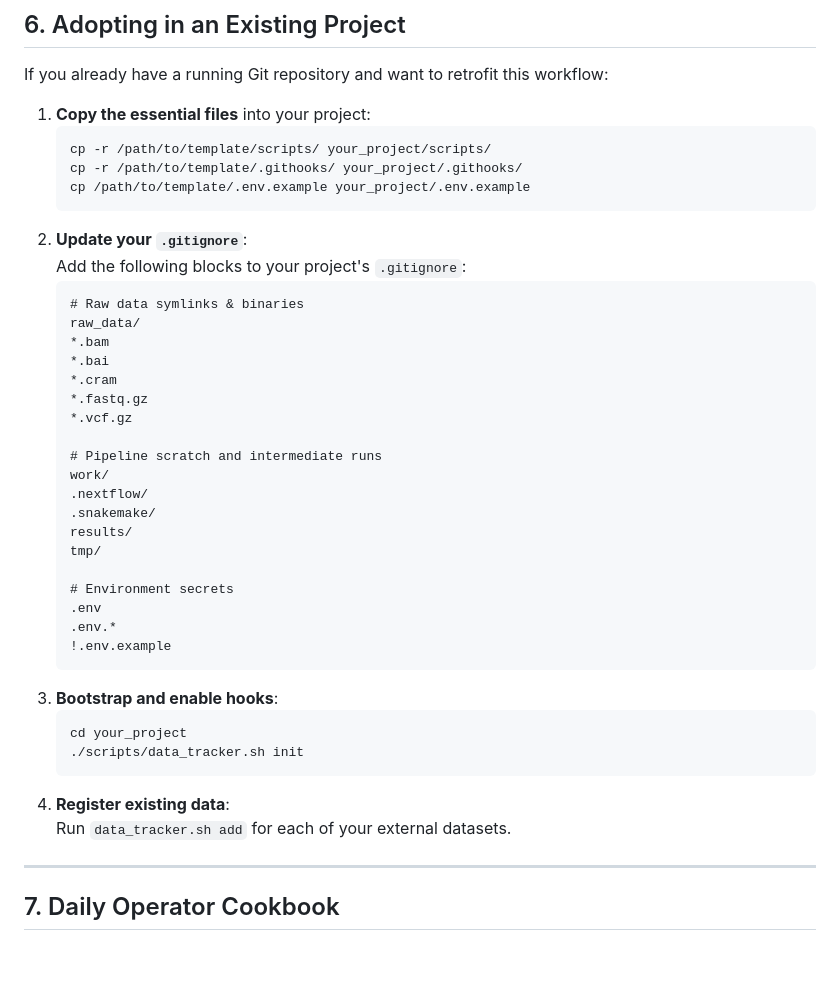
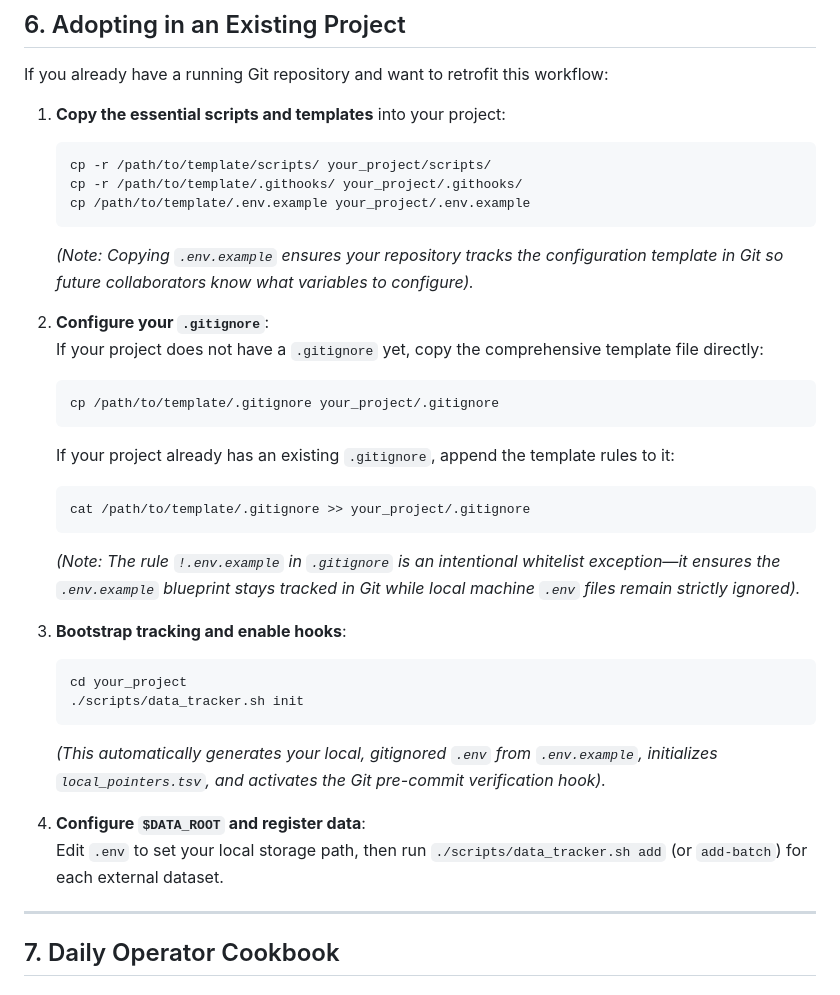
Before and after one commit to quiocarbajal/ai-reproducible-science-template, a Markdown page: GUIDE.md, the part around the change. GitHub-like rendering; blank space fills up the shorter version.

````diff
--- a/GUIDE.md
+++ b/GUIDE.md
@@ -190,42 +190,34 @@ The pre-commit hook automatically executes Tier 1 verification and verifies all
 
 If you already have a running Git repository and want to retrofit this workflow:
 
-1. **Copy the essential files** into your project:
+1. **Copy the essential scripts and templates** into your project:
    ```bash
    cp -r /path/to/template/scripts/ your_project/scripts/
    cp -r /path/to/template/.githooks/ your_project/.githooks/
    cp /path/to/template/.env.example your_project/.env.example
    ```
-2. **Update your `.gitignore`**:
-   Add the following blocks to your project's `.gitignore`:
-   ```gitignore
-   # Raw data symlinks & binaries
-   raw_data/
-   *.bam
-   *.bai
-   *.cram
-   *.fastq.gz
-   *.vcf.gz
+   *(Note: Copying `.env.example` ensures your repository tracks the configuration template in Git so future collaborators know what variables to configure).*
 
-   # Pipeline scratch and intermediate runs
-   work/
-   .nextflow/
-   .snakemake/
-   results/
-   tmp/
+2. **Configure your `.gitignore`**:
+   If your project does not have a `.gitignore` yet, copy the comprehensive template file directly:
+   ```bash
+   cp /path/to/template/.gitignore your_project/.gitignore
+   ```
+   If your project already has an existing `.gitignore`, append the template rules to it:
+   ```bash
+   cat /path/to/template/.gitignore >> your_project/.gitignore
+   ```
+   *(Note: The rule `!.env.example` in `.gitignore` is an intentional whitelist exception—it ensures the `.env.example` blueprint stays tracked in Git while local machine `.env` files remain strictly ignored).*
 
-   # Environment secrets
-   .env
-   .env.*
-   !.env.example
-   ```
-3. **Bootstrap and enable hooks**:
+3. **Bootstrap tracking and enable hooks**:
    ```bash
    cd your_project
    ./scripts/data_tracker.sh init
    ```
-4. **Register existing data**:
-   Run `data_tracker.sh add` for each of your external datasets.
+   *(This automatically generates your local, gitignored `.env` from `.env.example`, initializes `local_pointers.tsv`, and activates the Git pre-commit verification hook).*
+
+4. **Configure `$DATA_ROOT` and register data**:
+   Edit `.env` to set your local storage path, then run `./scripts/data_tracker.sh add` (or `add-batch`) for each external dataset.
 
 ---
 
````
Also changed, not shown: README.md (+3 -0 lines).
